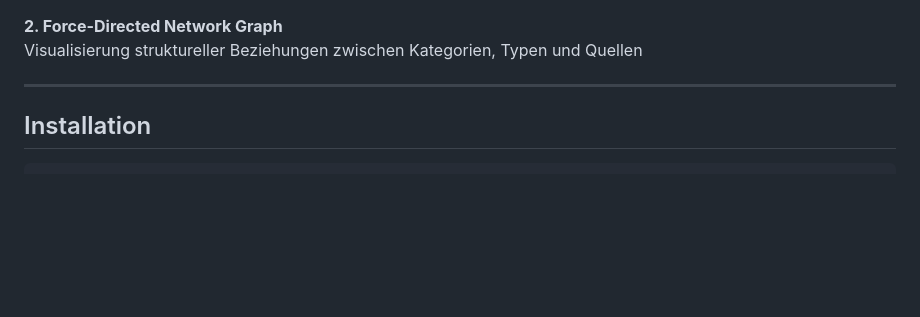
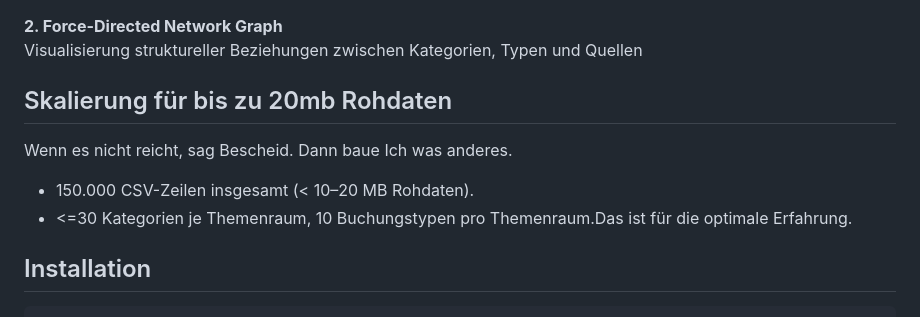
Before and after one commit to codegarden13/valueFlow, a Markdown page: readme.md, the part around the change. Rendered like a GitHub page; folded sections open; blank space fills up the shorter version.

```diff
--- a/readme.md
+++ b/readme.md
@@ -119,8 +119,12 @@ Visualisierung struktureller Beziehungen zwischen Kategorien, Typen und Quellen
 
 </details>
 
----
+## Skalierung für bis zu 20mb Rohdaten
 
+Wenn es nicht reicht, sag Bescheid. Dann baue Ich was anderes.
+
+- 150.000 CSV-Zeilen insgesamt (< 10–20 MB Rohdaten).
+- <=30 Kategorien je Themenraum, 10 Buchungstypen pro Themenraum.Das ist für die optimale Erfahrung.
 
 ## Installation
 
```
